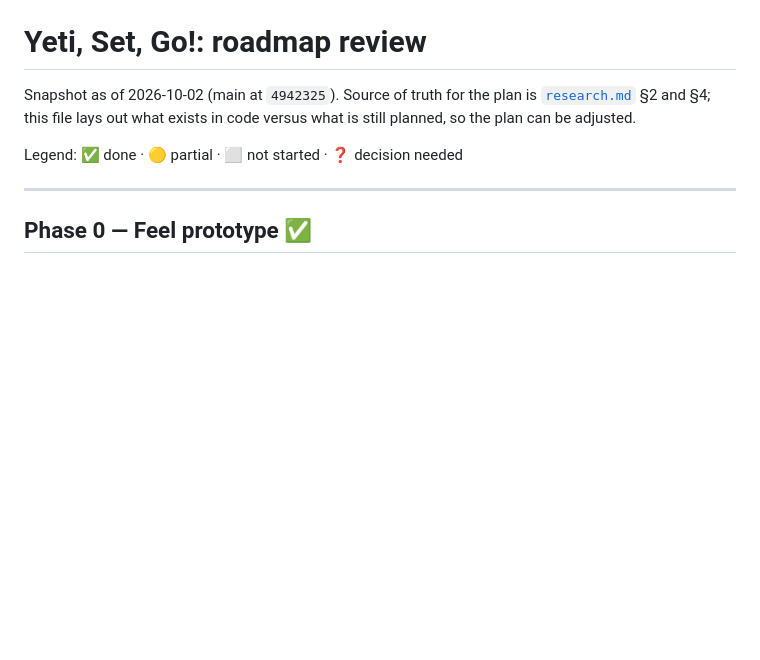
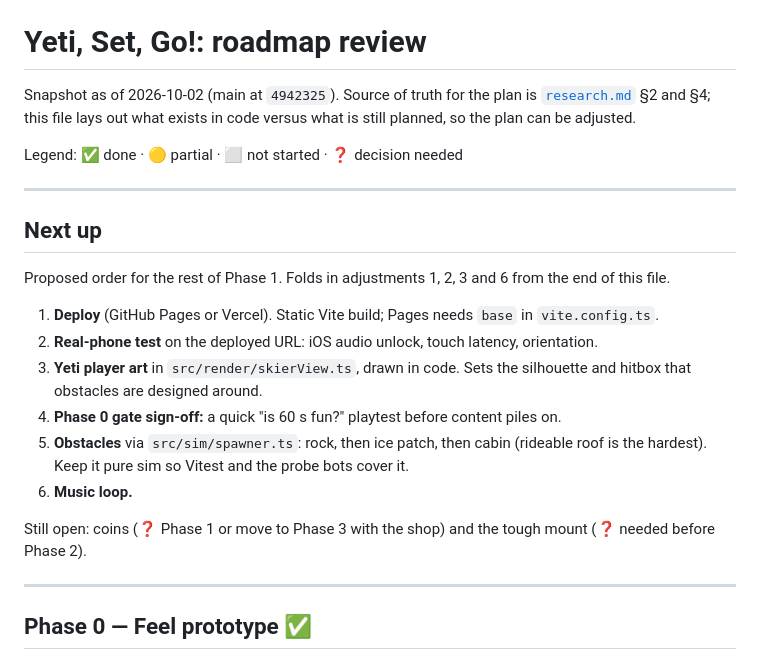
Before and after one commit to ahnafalfariza/vibe-game, a Markdown page: docs/roadmap.md, the part around the change. GitHub-like rendering; blank space fills up the shorter version.

Commit message:
Add next-up order to roadmap
Orders the rest of Phase 1: deploy, phone test, yeti art, Phase 0 sign-off,
obstacles, music. Coins and the tough mount stay open.

```diff
--- a/docs/roadmap.md
+++ b/docs/roadmap.md
@@ -5,6 +5,23 @@ Snapshot as of 2026-10-02 (main at `4942325`). Source of truth for the plan is
 versus what is still planned, so the plan can be adjusted.
 
 Legend: ✅ done · 🟡 partial · ⬜ not started · ❓ decision needed
+
+---
+
+## Next up
+
+Proposed order for the rest of Phase 1. Folds in adjustments 1, 2, 3 and 6
+from the end of this file.
+
+1. **Deploy** (GitHub Pages or Vercel). Static Vite build; Pages needs `base` in `vite.config.ts`.
+2. **Real-phone test** on the deployed URL: iOS audio unlock, touch latency, orientation.
+3. **Yeti player art** in `src/render/skierView.ts`, drawn in code. Sets the silhouette and hitbox that obstacles are designed around.
+4. **Phase 0 gate sign-off:** a quick "is 60 s fun?" playtest before content piles on.
+5. **Obstacles** via `src/sim/spawner.ts`: rock, then ice patch, then cabin (rideable roof is the hardest). Keep it pure sim so Vitest and the probe bots cover it.
+6. **Music loop.**
+
+Still open: coins (❓ Phase 1 or move to Phase 3 with the shop) and the tough
+mount (❓ needed before Phase 2).
 
 ---
 
```
